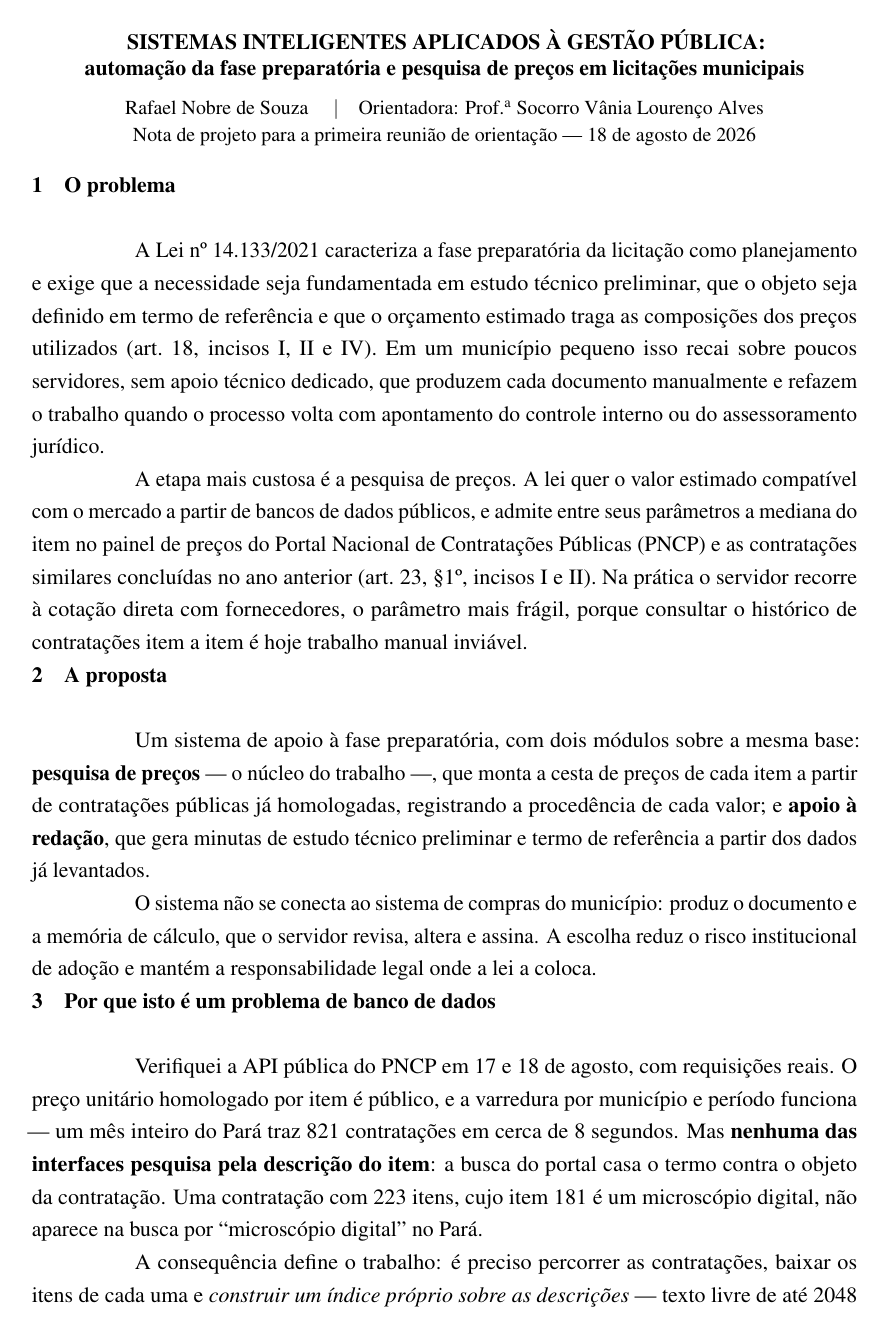
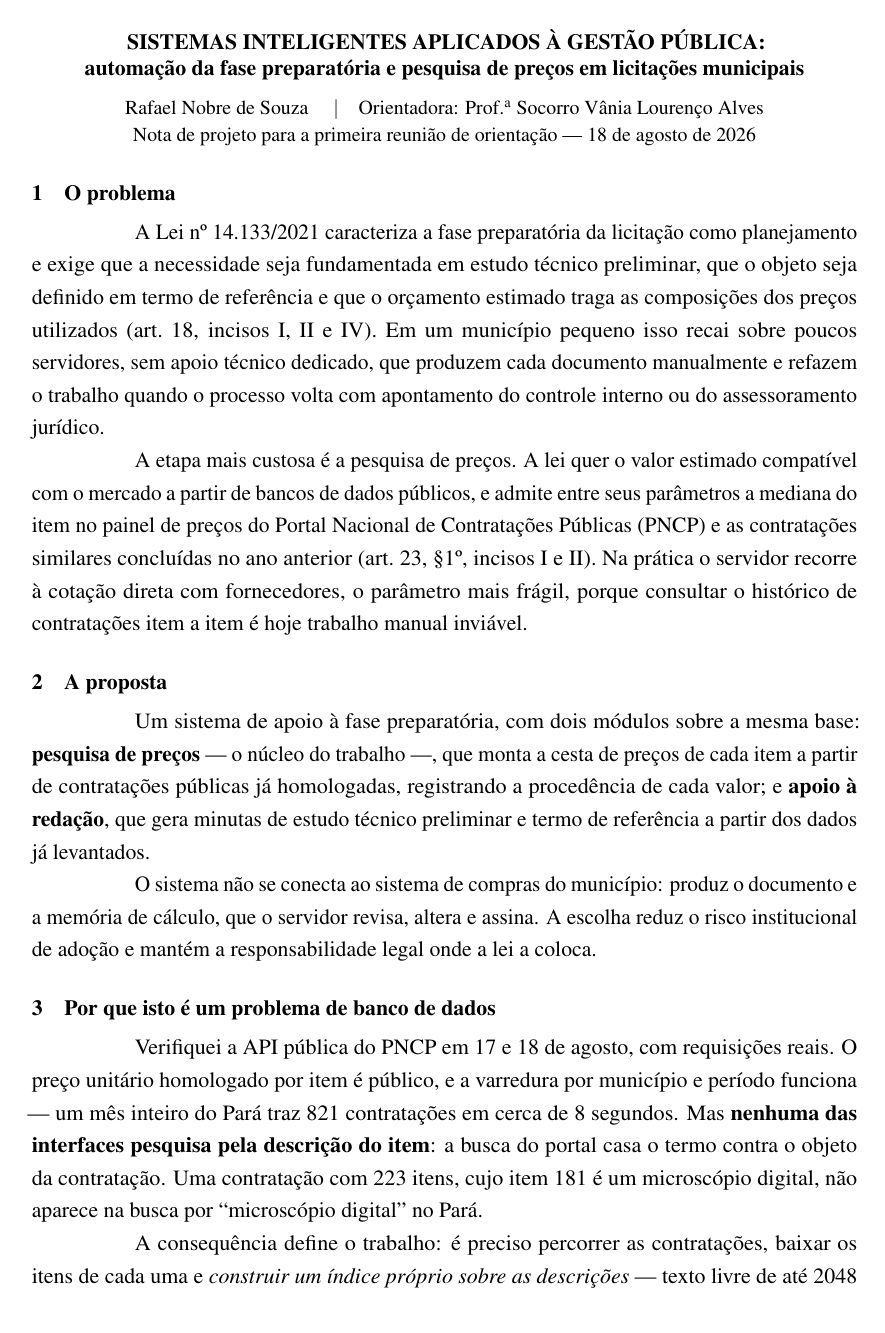
Before and after one commit to RNobre1/tcc-licitacoes-municipais, a LaTeX document (texto/nota-inicial/main.tex): page 1 of 2. Compiled offline with pdfLaTeX.

Commit message:
style(nota): dá respiro aos títulos de seção em texto corrido
O .sty zera o espaço acima do título porque, no TCC, toda seção primária abre
página nova. Em duas páginas corridas isso cola o título no parágrafo anterior.

```diff
--- a/texto/nota-inicial/main.tex
+++ b/texto/nota-inicial/main.tex
@@ -17,6 +17,11 @@
 % para monografia. Aqui são duas páginas corridas: restauro o \section original,
 % que o próprio pacote guardou em \ufopaoriginalsection.
 \let\section\ufopaoriginalsection
+
+% Com seção em página nova, espaço zero acima do título é o certo. Em texto
+% corrido, cola o título no parágrafo anterior — daí o respiro antes e a
+% redução depois.
+\titlespacing*{\section}{0pt}{0.8\baselineskip}{0.2\baselineskip}
 
 % Sem cabeçalho nem número de página: o documento não é peça normalizada.
 \pagestyle{empty}
```
